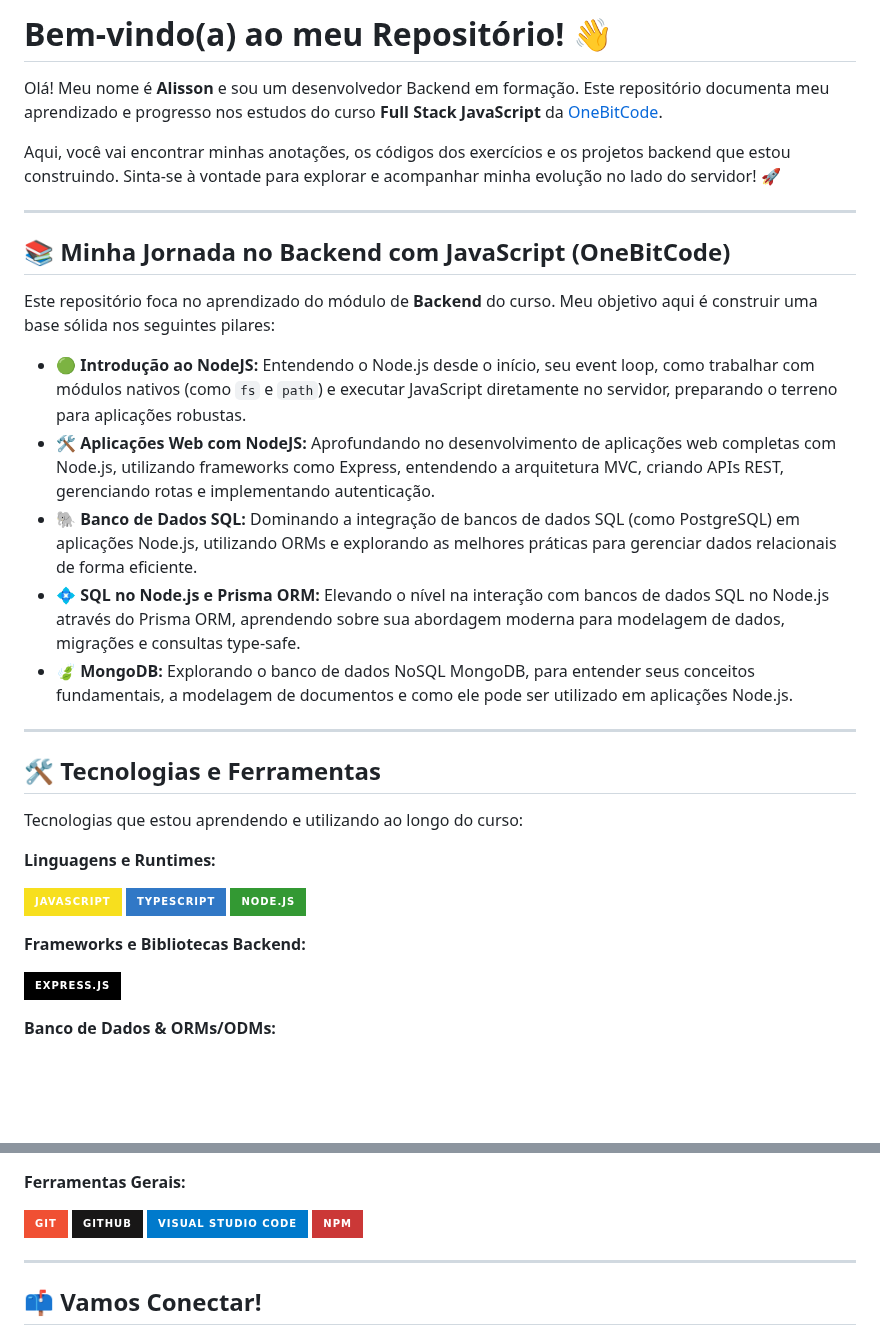
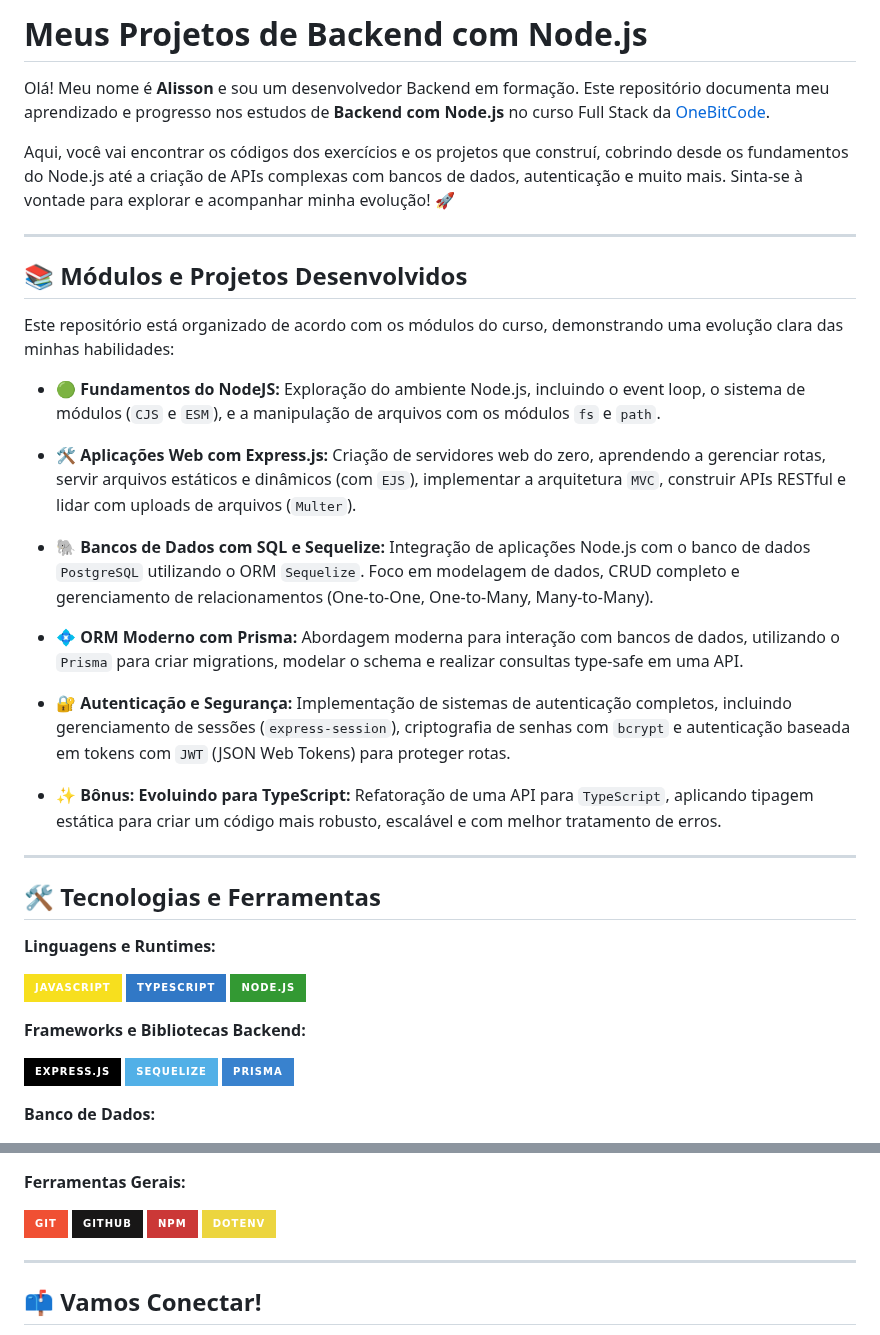
Before and after one commit to alissonpef/Backend_OneBitCode, a Markdown page: README.md, 2 parts joined by grey strips. Rendered like a GitHub page; badges without logos; blank space fills up the shorter version.

Commit message:
docs: improve and update backend project README

```diff
--- a/README.md
+++ b/README.md
@@ -1,31 +1,36 @@
-# Bem-vindo(a) ao meu Repositório! 👋
+# Meus Projetos de Backend com Node.js
 
-Olá! Meu nome é **Alisson** e sou um desenvolvedor Backend em formação. Este repositório documenta meu aprendizado e progresso nos estudos do curso **Full Stack JavaScript** da [OneBitCode](https://onebitcode.com/).
+Olá! Meu nome é **Alisson** e sou um desenvolvedor Backend em formação. Este repositório documenta meu aprendizado e progresso nos estudos de **Backend com Node.js** no curso Full Stack da [OneBitCode](https://onebitcode.com/).
 
-Aqui, você vai encontrar minhas anotações, os códigos dos exercícios e os projetos backend que estou construindo. Sinta-se à vontade para explorar e acompanhar minha evolução no lado do servidor! 🚀
+Aqui, você vai encontrar os códigos dos exercícios e os projetos que construí, cobrindo desde os fundamentos do Node.js até a criação de APIs complexas com bancos de dados, autenticação e muito mais. Sinta-se à vontade para explorar e acompanhar minha evolução! 🚀
 
 ---
 
-## 📚 Minha Jornada no Backend com JavaScript (OneBitCode)
+## 📚 Módulos e Projetos Desenvolvidos
 
-Este repositório foca no aprendizado do módulo de **Backend** do curso. Meu objetivo aqui é construir uma base sólida nos seguintes pilares:
+Este repositório está organizado de acordo com os módulos do curso, demonstrando uma evolução clara das minhas habilidades:
 
--   🟢 **Introdução ao NodeJS:**
-    Entendendo o Node.js desde o início, seu event loop, como trabalhar com módulos nativos (como `fs` e `path`) e executar JavaScript diretamente no servidor, preparando o terreno para aplicações robustas.
--   🛠️ **Aplicações Web com NodeJS:**
-    Aprofundando no desenvolvimento de aplicações web completas com Node.js, utilizando frameworks como Express, entendendo a arquitetura MVC, criando APIs REST, gerenciando rotas e implementando autenticação.
--   🐘 **Banco de Dados SQL:**
-    Dominando a integração de bancos de dados SQL (como PostgreSQL) em aplicações Node.js, utilizando ORMs e explorando as melhores práticas para gerenciar dados relacionais de forma eficiente.
--   💠 **SQL no Node.js e Prisma ORM:**
-    Elevando o nível na interação com bancos de dados SQL no Node.js através do Prisma ORM, aprendendo sobre sua abordagem moderna para modelagem de dados, migrações e consultas type-safe.
--   🍃 **MongoDB:**
-    Explorando o banco de dados NoSQL MongoDB, para entender seus conceitos fundamentais, a modelagem de documentos e como ele pode ser utilizado em aplicações Node.js.
+- 🟢 **Fundamentos do NodeJS:**
+  Exploração do ambiente Node.js, incluindo o event loop, o sistema de módulos (`CJS` e `ESM`), e a manipulação de arquivos com os módulos `fs` e `path`.
+
+- 🛠️ **Aplicações Web com Express.js:**
+  Criação de servidores web do zero, aprendendo a gerenciar rotas, servir arquivos estáticos e dinâmicos (com `EJS`), implementar a arquitetura `MVC`, construir APIs RESTful e lidar com uploads de arquivos (`Multer`).
+
+- 🐘 **Bancos de Dados com SQL e Sequelize:**
+  Integração de aplicações Node.js com o banco de dados `PostgreSQL` utilizando o ORM `Sequelize`. Foco em modelagem de dados, CRUD completo e gerenciamento de relacionamentos (One-to-One, One-to-Many, Many-to-Many).
+
+- 💠 **ORM Moderno com Prisma:**
+  Abordagem moderna para interação com bancos de dados, utilizando o `Prisma` para criar migrations, modelar o schema e realizar consultas type-safe em uma API.
+
+- 🔐 **Autenticação e Segurança:**
+  Implementação de sistemas de autenticação completos, incluindo gerenciamento de sessões (`express-session`), criptografia de senhas com `bcrypt` e autenticação baseada em tokens com `JWT` (JSON Web Tokens) para proteger rotas.
+
+- ✨ **Bônus: Evoluindo para TypeScript:**
+  Refatoração de uma API para `TypeScript`, aplicando tipagem estática para criar um código mais robusto, escalável e com melhor tratamento de erros.
 
 ---
 
 ## 🛠️ Tecnologias e Ferramentas
-
-Tecnologias que estou aprendendo e utilizando ao longo do curso:
 
 **Linguagens e Runtimes:**
 
@@ -36,6 +41,8 @@ Tecnologias que estou aprendendo e utilizando ao longo do curso:
 **Frameworks e Bibliotecas Backend:**
 
 ![Express.js](https://img.shields.io/badge/Express.js-000000?style=for-the-badge&logo=express&logoColor=white)
+![Sequelize](https://img.shields.io/badge/Sequelize-52B0E7?style=for-the-badge&logo=sequelize&logoColor=white)
+![Prisma](https://img.shields.io/badge/Prisma-3982CE?style=for-the-badge&logo=prisma&logoColor=white)
 
-**Banco de Dados & ORMs/ODMs:**
+**Banco de Dados:**
 
@@ -48,8 +57,8 @@ Tecnologias que estou aprendendo e utilizando ao longo do curso:
 
 ![Git](https://img.shields.io/badge/GIT-%23F05033.svg?style=for-the-badge&logo=git&logoColor=white)
 ![GitHub](https://img.shields.io/badge/GitHub-%23181717.svg?style=for-the-badge&logo=github&logoColor=white)
-![VSCode](https://img.shields.io/badge/Visual_Studio_Code-007ACC?style=for-the-badge&logo=visual-studio-code&logoColor=white)
 ![NPM](https://img.shields.io/badge/NPM-%23CB3837.svg?style=for-the-badge&logo=npm&logoColor=white)
+![Dotenv](https://img.shields.io/badge/Dotenv-ECD53F?style=for-the-badge&logo=dotenv&logoColor=black)
 
 ---
 
```
Also changed, not shown: other parts of README.md (+5 -3 lines).
